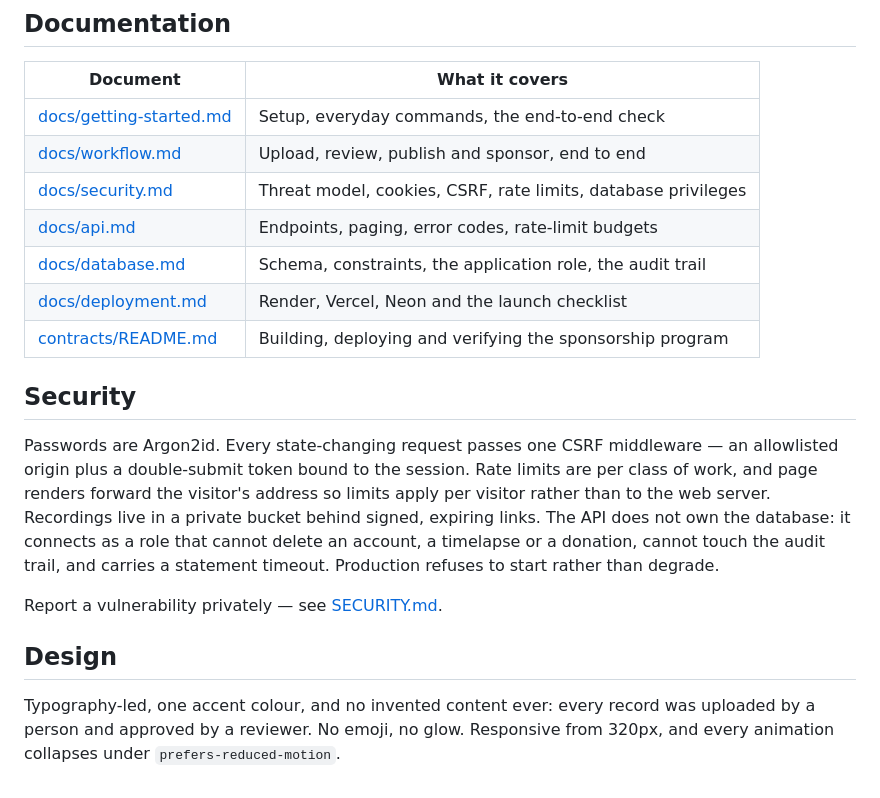
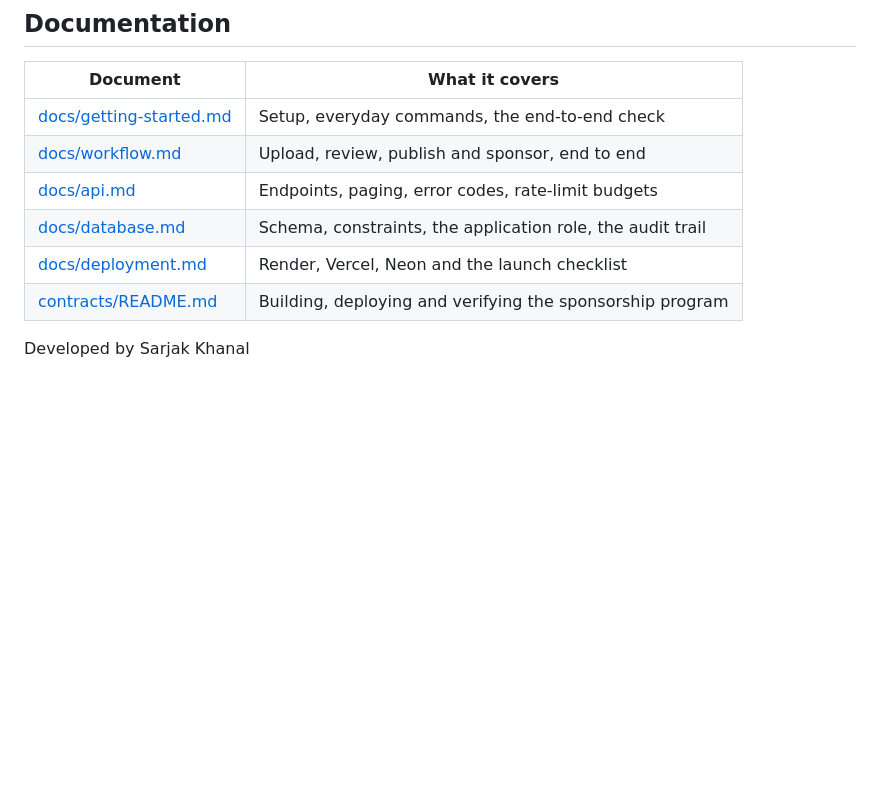
Before and after one commit to devWisz/hustle_on, a Markdown page: README.md, the part around the change. Rendered like a GitHub page; blank space fills up the shorter version.

```diff
--- a/README.md
+++ b/README.md
@@ -79,27 +79,9 @@ record yourself ──▶ make a timelapse ──▶ upload with a write-up ─
 |---|---|
 | [docs/getting-started.md](docs/getting-started.md) | Setup, everyday commands, the end-to-end check |
 | [docs/workflow.md](docs/workflow.md) | Upload, review, publish and sponsor, end to end |
-| [docs/security.md](docs/security.md) | Threat model, cookies, CSRF, rate limits, database privileges |
 | [docs/api.md](docs/api.md) | Endpoints, paging, error codes, rate-limit budgets |
 | [docs/database.md](docs/database.md) | Schema, constraints, the application role, the audit trail |
 | [docs/deployment.md](docs/deployment.md) | Render, Vercel, Neon and the launch checklist |
 | [contracts/README.md](contracts/README.md) | Building, deploying and verifying the sponsorship program |
 
-## Security
-
-Passwords are Argon2id. Every state-changing request passes one CSRF middleware —
-an allowlisted origin plus a double-submit token bound to the session. Rate limits
-are per class of work, and page renders forward the visitor's address so limits
-apply per visitor rather than to the web server. Recordings live in a private
-bucket behind signed, expiring links. The API does not own the database: it
-connects as a role that cannot delete an account, a timelapse or a donation,
-cannot touch the audit trail, and carries a statement timeout. Production refuses
-to start rather than degrade.
-
-Report a vulnerability privately — see [SECURITY.md](SECURITY.md).
-
-## Design
-
-Typography-led, one accent colour, and no invented content ever: every record was
-uploaded by a person and approved by a reviewer. No emoji, no glow. Responsive
-from 320px, and every animation collapses under `prefers-reduced-motion`.
+Developed by Sarjak Khanal
```
Also changed, not shown: SECURITY.md (deleted, +0 -21 lines).
